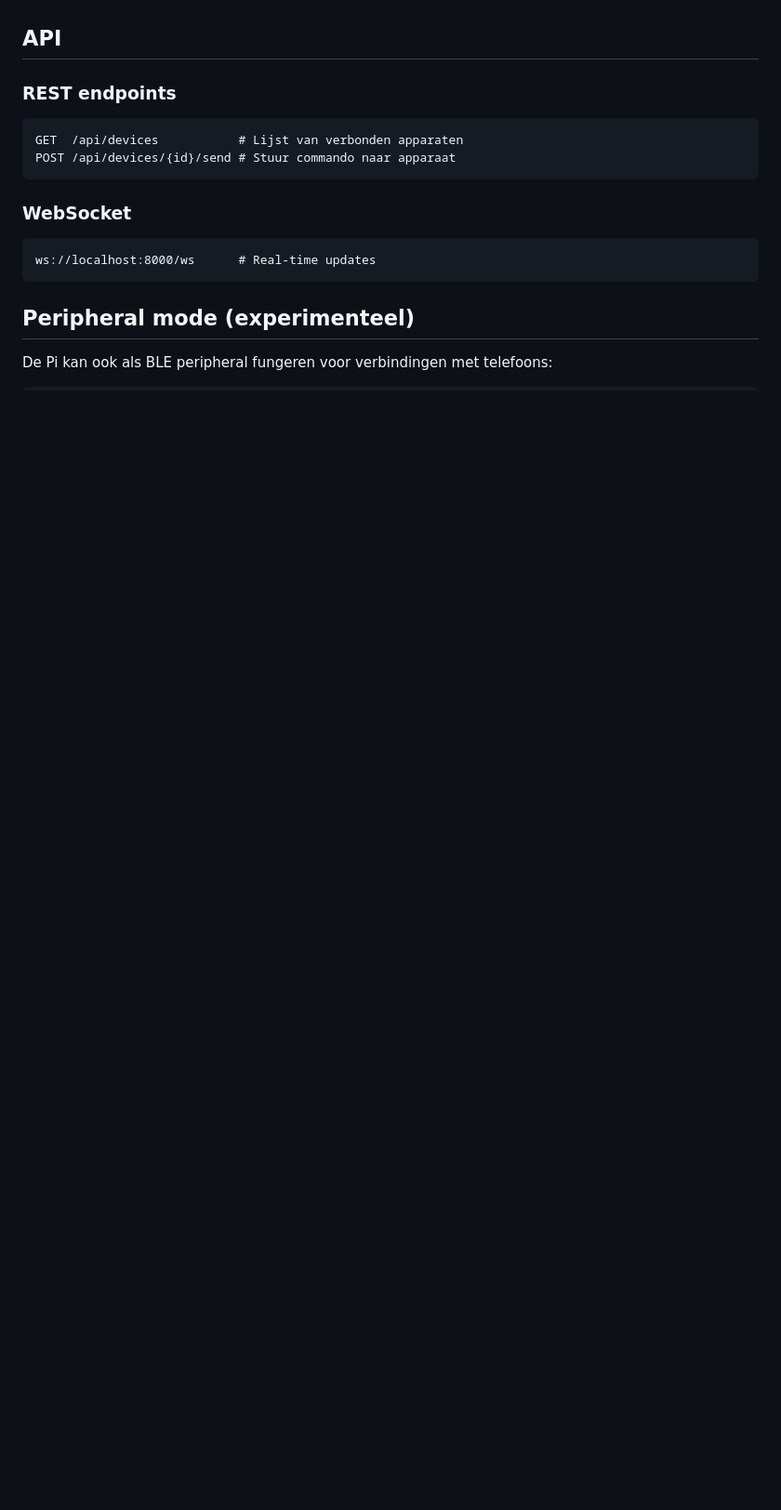
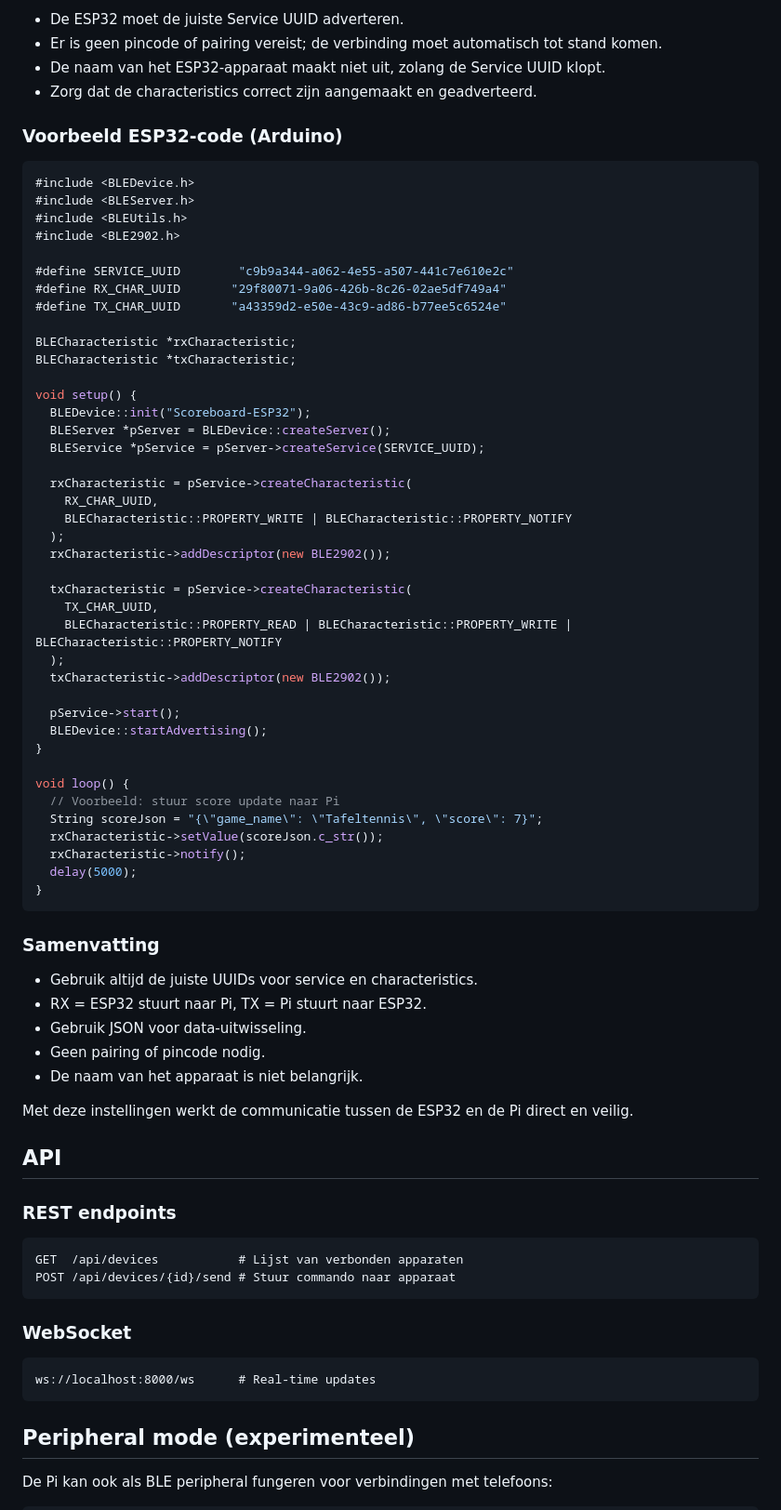
Before and after one commit to RickMageddon/S3-Scoreboard-BLE, a Markdown page: README.md, the part around one of its changes. Shown at 93% size. Drawn GitHub-style; blank space fills up the shorter version.

Commit message:
Documentatie: README sectie over ESP32 TX/RX BLE structuur toegevoegd

````diff
--- a/README.md
+++ b/README.md
@@ -114,3 +158,63 @@ Gebruik de voorbeeldcode in `examples/esp32_txrx_example.cpp`. Belangrijke punte
+- De ESP32 moet de juiste Service UUID adverteren.
+- Er is geen pincode of pairing vereist; de verbinding moet automatisch tot stand komen.
+- De naam van het ESP32-apparaat maakt niet uit, zolang de Service UUID klopt.
+- Zorg dat de characteristics correct zijn aangemaakt en geadverteerd.
+
+### Voorbeeld ESP32-code (Arduino)
+
+```cpp
+#include <BLEDevice.h>
+#include <BLEServer.h>
+#include <BLEUtils.h>
+#include <BLE2902.h>
+
+#define SERVICE_UUID        "c9b9a344-a062-4e55-a507-441c7e610e2c"
+#define RX_CHAR_UUID       "29f80071-9a06-426b-8c26-02ae5df749a4"
+#define TX_CHAR_UUID       "a43359d2-e50e-43c9-ad86-b77ee5c6524e"
+
+BLECharacteristic *rxCharacteristic;
+BLECharacteristic *txCharacteristic;
+
+void setup() {
+  BLEDevice::init("Scoreboard-ESP32");
+  BLEServer *pServer = BLEDevice::createServer();
+  BLEService *pService = pServer->createService(SERVICE_UUID);
+
+  rxCharacteristic = pService->createCharacteristic(
+    RX_CHAR_UUID,
+    BLECharacteristic::PROPERTY_WRITE | BLECharacteristic::PROPERTY_NOTIFY
+  );
+  rxCharacteristic->addDescriptor(new BLE2902());
+
+  txCharacteristic = pService->createCharacteristic(
+    TX_CHAR_UUID,
+    BLECharacteristic::PROPERTY_READ | BLECharacteristic::PROPERTY_WRITE | BLECharacteristic::PROPERTY_NOTIFY
+  );
+  txCharacteristic->addDescriptor(new BLE2902());
+
+  pService->start();
+  BLEDevice::startAdvertising();
+}
+
+void loop() {
+  // Voorbeeld: stuur score update naar Pi
+  String scoreJson = "{\"game_name\": \"Tafeltennis\", \"score\": 7}";
+  rxCharacteristic->setValue(scoreJson.c_str());
+  rxCharacteristic->notify();
+  delay(5000);
+}
+```
+
+### Samenvatting
+
+- Gebruik altijd de juiste UUIDs voor service en characteristics.
+- RX = ESP32 stuurt naar Pi, TX = Pi stuurt naar ESP32.
+- Gebruik JSON voor data-uitwisseling.
+- Geen pairing of pincode nodig.
+- De naam van het apparaat is niet belangrijk.
+
+Met deze instellingen werkt de communicatie tussen de ESP32 en de Pi direct en veilig.
+
 ## API
 
 ### REST endpoints
````
Also changed, not shown: other parts of README.md (+44 -0 lines).
